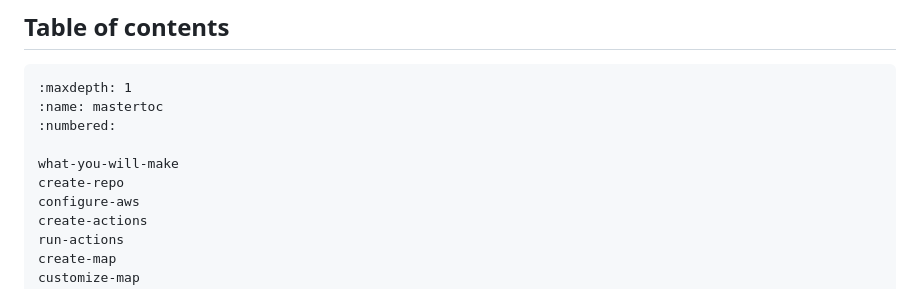
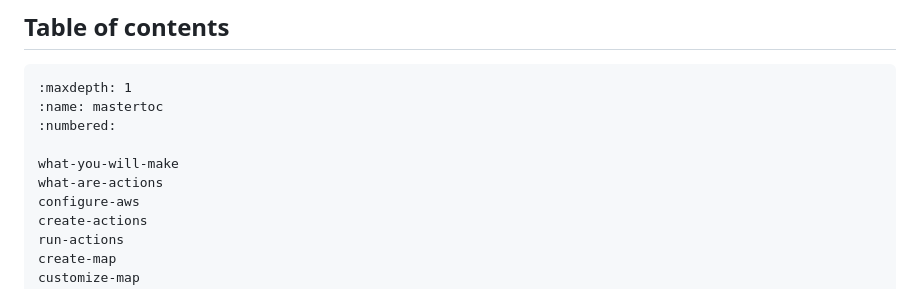
Before and after one commit to palewire/first-basemap, a Markdown page: docs/index.md, the part around the change. Rendered like a GitHub page.

Commit message:
Add new "What are Actions" section and related images; remove obsolete "Create a repository" section

```diff
--- a/docs/index.md
+++ b/docs/index.md
@@ -22,7 +22,7 @@ This course is free. Previous experience working with Amazon Web Services and Gi
 :numbered:
 
 what-you-will-make
-create-repo
+what-are-actions
 configure-aws
 create-actions
 run-actions
```
Also changed, not shown: docs/create-repo.md (deleted, +0 -1 lines), docs/what-are-actions.md (added, +33 -0 lines), docs/_static/actions-homepage.png (added), docs/_static/reuters-jobs-actions.png (added), docs/_static/reuters-jobs-post.png (added), docs/_static/reuters-jobs-task.png (added), docs/_static/vscode-actions.png (added).
